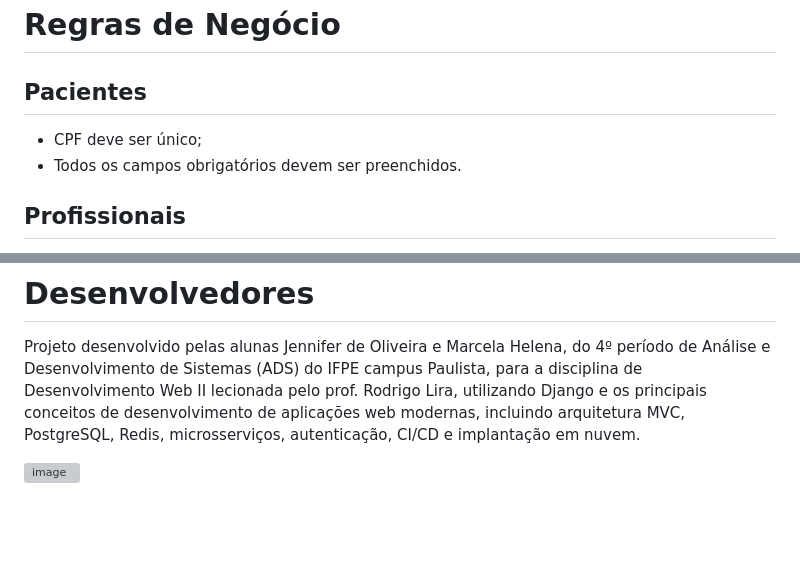
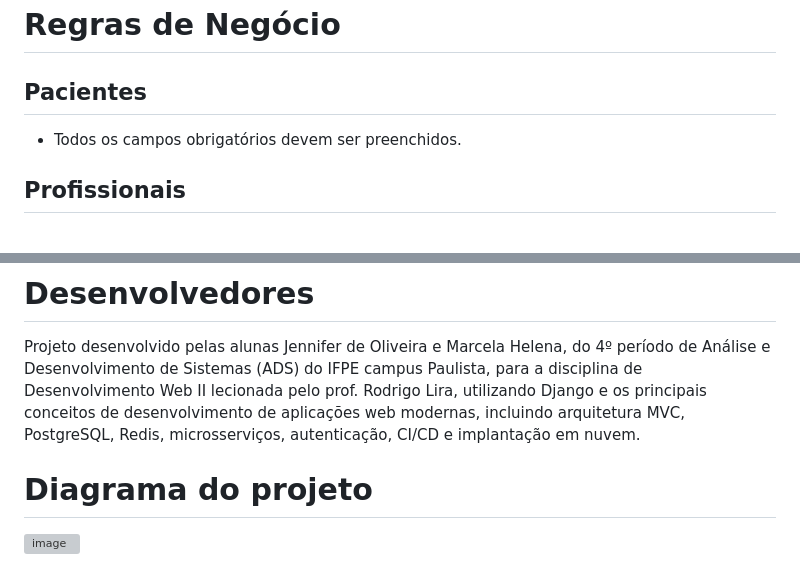
Before and after one commit to jennifernascimento0/sistema-de-clinica-otorrino-fono, a Markdown page: README.md, 2 parts joined by grey strips. GitHub-like rendering; blank space fills up the shorter version; grey boxes are pictures that could not be loaded.

```diff
--- a/README.md
+++ b/README.md
@@ -208,7 +208,6 @@ Essa infraestrutura permite a execução da aplicação em ambiente de produçã
 
 ## Pacientes
 
-* CPF deve ser único;
 * Todos os campos obrigatórios devem ser preenchidos.
 
 ## Profissionais
@@ -244,4 +243,6 @@ clinica/
 
 Projeto desenvolvido pelas alunas Jennifer de Oliveira e Marcela Helena, do 4º período de Análise e Desenvolvimento de Sistemas (ADS) do IFPE campus Paulista, para a disciplina de Desenvolvimento Web II lecionada pelo prof. Rodrigo Lira, utilizando Django e os principais conceitos de desenvolvimento de aplicações web modernas, incluindo arquitetura MVC, PostgreSQL, Redis, microsserviços, autenticação, CI/CD e implantação em nuvem.
 
+# Diagrama do projeto
+
 <img width="1080" height="510" alt="image" src="https://github.com/user-attachments/assets/bb2831c0-ea37-4e66-b3fa-937278077aab" />
```
